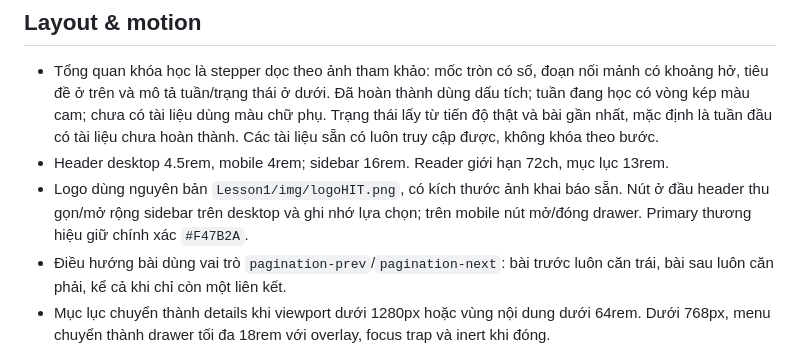
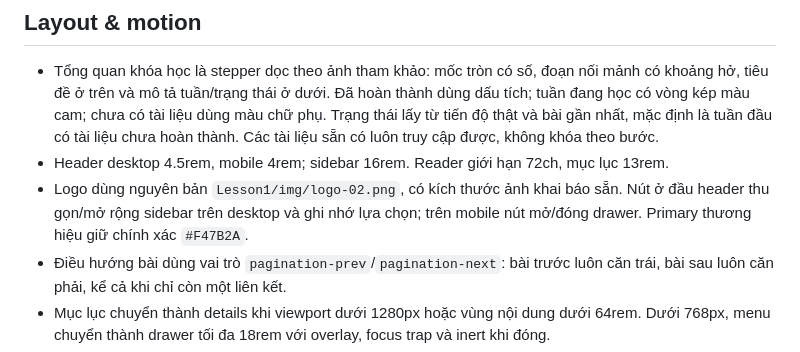
Before and after one commit to thienbao28287/WEB_PRIVATE_2026, a Markdown page: DESIGN.md, the part around the change. Drawn GitHub-style.

Commit message:
fix(ui): use transparent HIT logo in header and favicon

```diff
--- a/DESIGN.md
+++ b/DESIGN.md
@@ -52,7 +52,7 @@ Liên kết dùng chính xác cam thương hiệu theo yêu cầu. Trên nền t
 
 - Tổng quan khóa học là stepper dọc theo ảnh tham khảo: mốc tròn có số, đoạn nối mảnh có khoảng hở, tiêu đề ở trên và mô tả tuần/trạng thái ở dưới. Đã hoàn thành dùng dấu tích; tuần đang học có vòng kép màu cam; chưa có tài liệu dùng màu chữ phụ. Trạng thái lấy từ tiến độ thật và bài gần nhất, mặc định là tuần đầu có tài liệu chưa hoàn thành. Các tài liệu sẵn có luôn truy cập được, không khóa theo bước.
 - Header desktop 4.5rem, mobile 4rem; sidebar 16rem. Reader giới hạn 72ch, mục lục 13rem.
-- Logo dùng nguyên bản `Lesson1/img/logoHIT.png`, có kích thước ảnh khai báo sẵn. Nút ở đầu header thu gọn/mở rộng sidebar trên desktop và ghi nhớ lựa chọn; trên mobile nút mở/đóng drawer. Primary thương hiệu giữ chính xác `#F47B2A`.
+- Logo dùng nguyên bản `Lesson1/img/logo-02.png`, có kích thước ảnh khai báo sẵn. Nút ở đầu header thu gọn/mở rộng sidebar trên desktop và ghi nhớ lựa chọn; trên mobile nút mở/đóng drawer. Primary thương hiệu giữ chính xác `#F47B2A`.
 - Điều hướng bài dùng vai trò `pagination-prev`/`pagination-next`: bài trước luôn căn trái, bài sau luôn căn phải, kể cả khi chỉ còn một liên kết.
 - Mục lục chuyển thành details khi viewport dưới 1280px hoặc vùng nội dung dưới 64rem. Dưới 768px, menu chuyển thành drawer tối đa 18rem với overlay, focus trap và inert khi đóng.
 - Giao diện sáng có nền trang xám nhẹ, header/sidebar trắng và vùng đọc trắng với padding linh hoạt, viền mảnh. Không thêm bóng lớn; giao diện tối giữ bề mặt và padding cũ. Cam dành cho liên kết, CTA và trạng thái chọn.
```
Also changed, not shown: Lesson1/img/logo-02.png (added), 2 other files.
